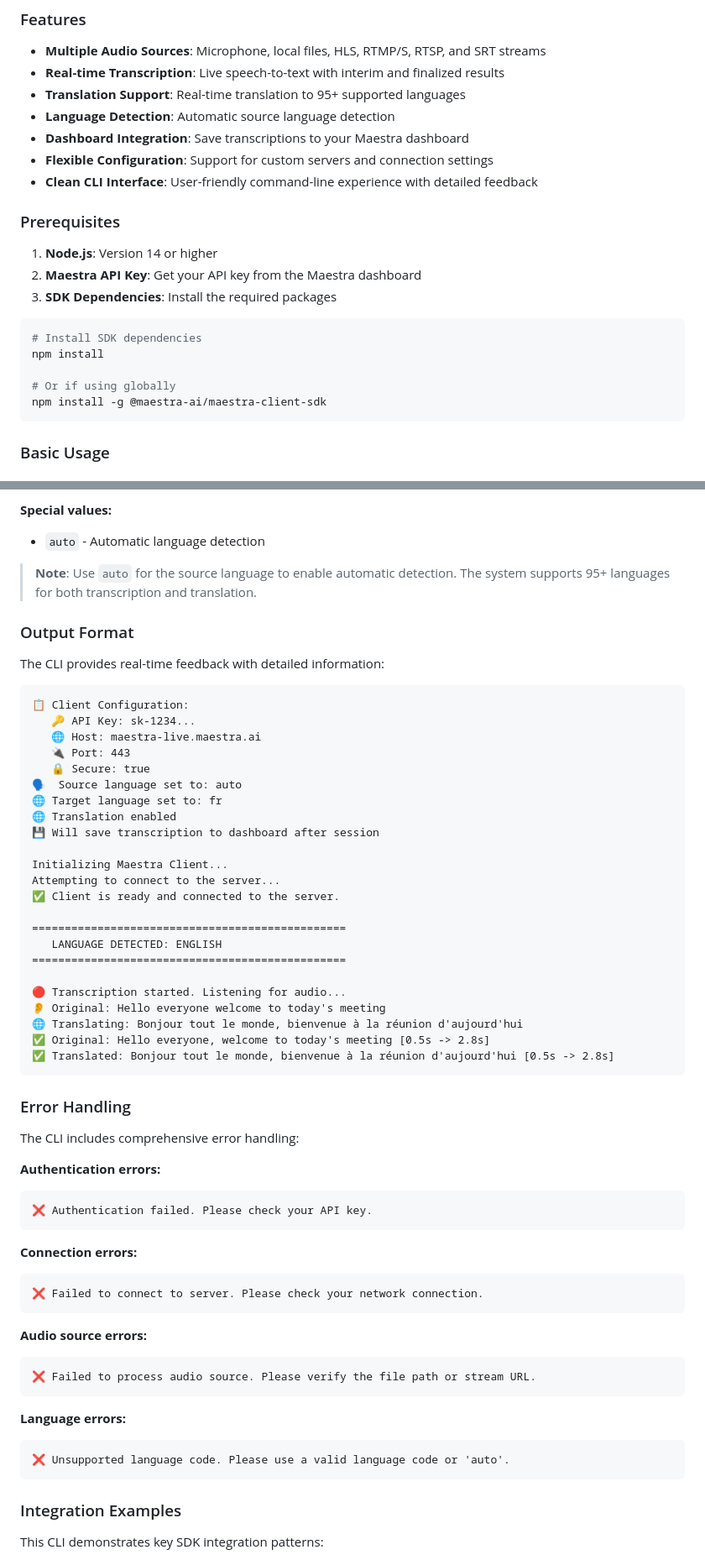
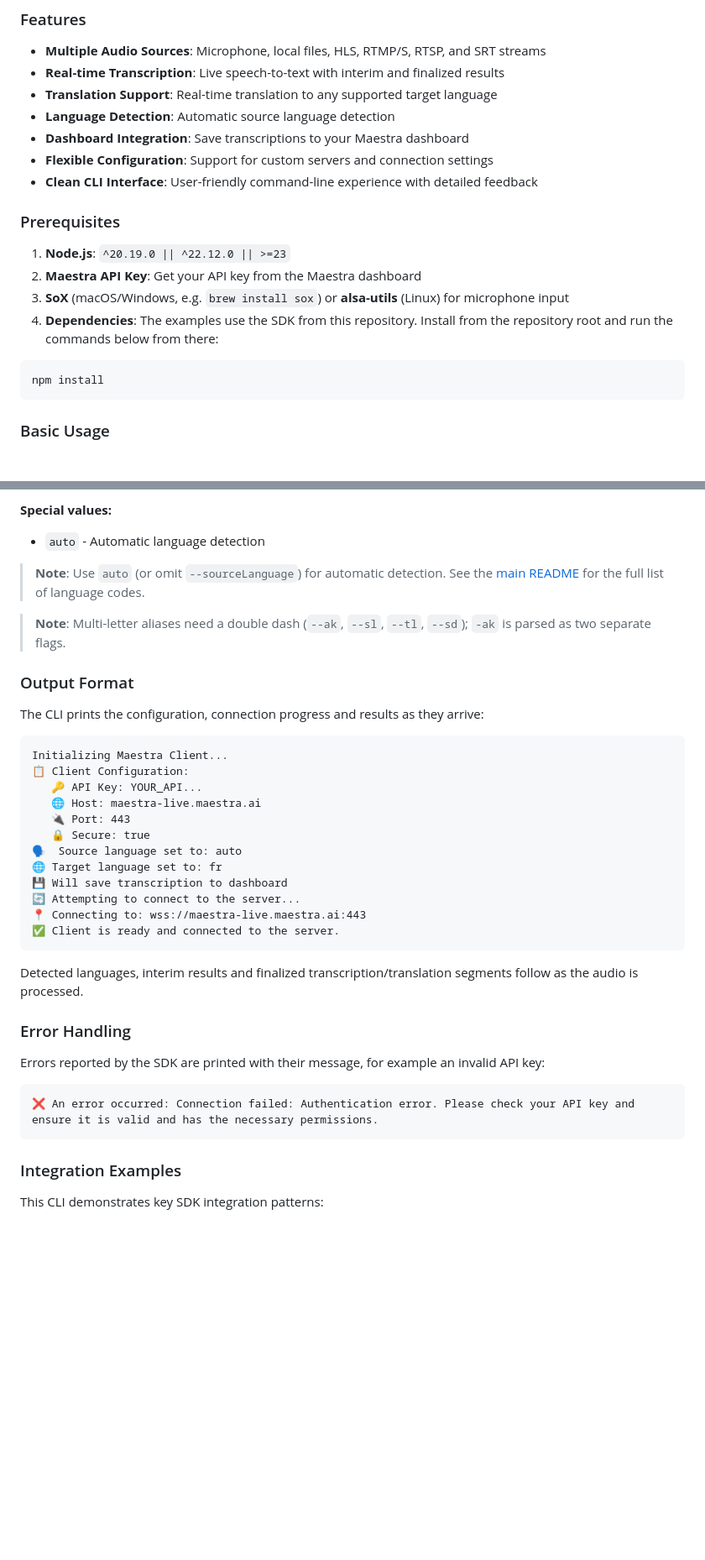
Before and after one commit to maestra-suite/maestra-live-sdk, a Markdown page: examples/README.md, 2 parts joined by grey strips. Shown at 84% size. GitHub-like rendering; blank space fills up the shorter version.

Commit message:
Update READMEs to match current behavior

````diff
--- a/examples/README.md
+++ b/examples/README.md
@@ -10,7 +10,7 @@ A comprehensive command-line interface for the Maestra SDK that supports multipl
 
 - **Multiple Audio Sources**: Microphone, local files, HLS, RTMP/S, RTSP, and SRT streams
 - **Real-time Transcription**: Live speech-to-text with interim and finalized results
-- **Translation Support**: Real-time translation to 95+ supported languages
+- **Translation Support**: Real-time translation to any supported target language
 - **Language Detection**: Automatic source language detection
 - **Dashboard Integration**: Save transcriptions to your Maestra dashboard
 - **Flexible Configuration**: Support for custom servers and connection settings
@@ -18,16 +18,13 @@ A comprehensive command-line interface for the Maestra SDK that supports multipl
 
 ### Prerequisites
 
-1. **Node.js**: Version 14 or higher
+1. **Node.js**: `^20.19.0 || ^22.12.0 || >=23`
 2. **Maestra API Key**: Get your API key from the Maestra dashboard
-3. **SDK Dependencies**: Install the required packages
+3. **SoX** (macOS/Windows, e.g. `brew install sox`) or **alsa-utils** (Linux) for microphone input
+4. **Dependencies**: The examples use the SDK from this repository. Install from the repository root and run the commands below from there:
 
 ```bash
-# Install SDK dependencies
 npm install
-
-# Or if using globally
-npm install -g @maestra-ai/maestra-client-sdk
 ```
 
 ### Basic Usage
@@ -189,60 +184,37 @@ node examples/run_maestra_client.js \
 **Special values:**
 - `auto` - Automatic language detection
 
-> **Note**: Use `auto` for the source language to enable automatic detection. The system supports 95+ languages for both transcription and translation.
+> **Note**: Use `auto` (or omit `--sourceLanguage`) for automatic detection. See the [main README](../README.md#language-configuration) for the full list of language codes.
+
+> **Note**: Multi-letter aliases need a double dash (`--ak`, `--sl`, `--tl`, `--sd`); `-ak` is parsed as two separate flags.
 
 ### Output Format
 
-The CLI provides real-time feedback with detailed information:
+The CLI prints the configuration, connection progress and results as they arrive:
 
 ```
+Initializing Maestra Client...
 📋 Client Configuration:
-   🔑 API Key: sk-1234...
+   🔑 API Key: YOUR_API...
    🌐 Host: maestra-live.maestra.ai
    🔌 Port: 443
    🔒 Secure: true
 🗣️  Source language set to: auto
 🌐 Target language set to: fr
-🌐 Translation enabled
-💾 Will save transcription to dashboard after session
+💾 Will save transcription to dashboard
+🔄 Attempting to connect to the server...
+📍 Connecting to: wss://maestra-live.maestra.ai:443
+✅ Client is ready and connected to the server.
+```
 
-Initializing Maestra Client...
-Attempting to connect to the server...
-✅ Client is ready and connected to the server.
-
-================================================
-   LANGUAGE DETECTED: ENGLISH
-================================================
-
-🔴 Transcription started. Listening for audio...
-👂 Original: Hello everyone welcome to today's meeting
-🌐 Translating: Bonjour tout le monde, bienvenue à la réunion d'aujourd'hui
-✅ Original: Hello everyone, welcome to today's meeting [0.5s -> 2.8s]
-✅ Translated: Bonjour tout le monde, bienvenue à la réunion d'aujourd'hui [0.5s -> 2.8s]
-```
+Detected languages, interim results and finalized transcription/translation segments follow as the audio is processed.
 
 ### Error Handling
 
-The CLI includes comprehensive error handling:
+Errors reported by the SDK are printed with their message, for example an invalid API key:
 
-**Authentication errors:**
 ```
-❌ Authentication failed. Please check your API key.
-```
-
-**Connection errors:**
-```
-❌ Failed to connect to server. Please check your network connection.
-```
-
-**Audio source errors:**
-```
-❌ Failed to process audio source. Please verify the file path or stream URL.
-```
-
-**Language errors:**
-```
-❌ Unsupported language code. Please use a valid language code or 'auto'.
+❌ An error occurred: Connection failed: Authentication error. Please check your API key and ensure it is valid and has the necessary permissions.
 ```
 
 ### Integration Examples
````
Also changed, not shown: other parts of examples/README.md (+11 -13 lines), README.md (+42 -44 lines), demo/README.md (+11 -16 lines).
